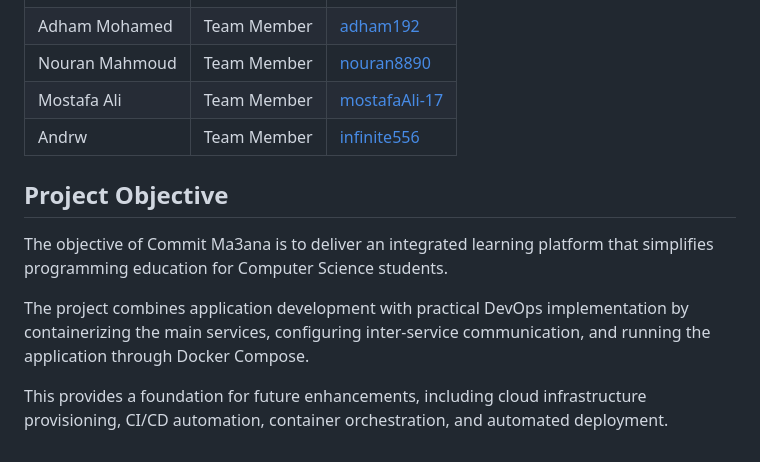
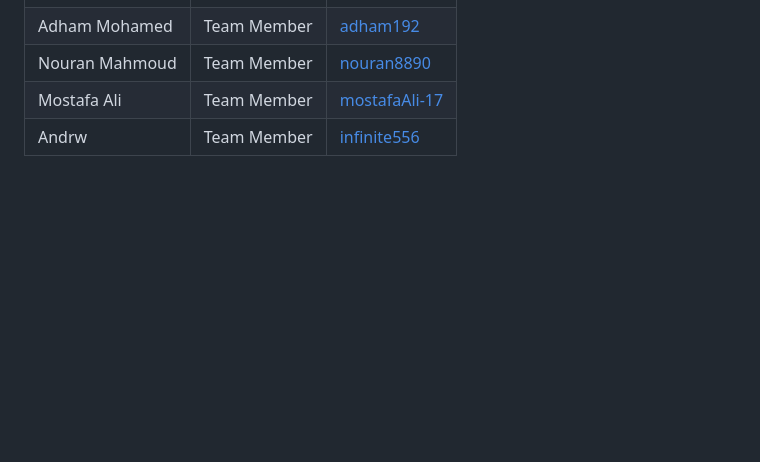
Before and after one commit to nhahub/NHA-5-236, a Markdown page: README.md, the part around the change. Drawn GitHub-style; blank space fills up the shorter version.

Commit message:
Remove project objective from README
Removed project objective section from README.

```diff
--- a/README.md
+++ b/README.md
@@ -158,11 +158,3 @@ The Flutter mobile application is also part of the overall platform and communic
 | Nouran Mahmoud | Team Member | [nouran8890](https://github.com/nouran8890) |
 | Mostafa Ali | Team Member | [mostafaAli-17](https://github.com/mostafaAli-17) |
 | Andrw | Team Member | [infinite556](https://github.com/infinite556) |
-
-## Project Objective
-
-The objective of Commit Ma3ana is to deliver an integrated learning platform that simplifies programming education for Computer Science students.
-
-The project combines application development with practical DevOps implementation by containerizing the main services, configuring inter-service communication, and running the application through Docker Compose.
-
-This provides a foundation for future enhancements, including cloud infrastructure provisioning, CI/CD automation, container orchestration, and automated deployment.
```
